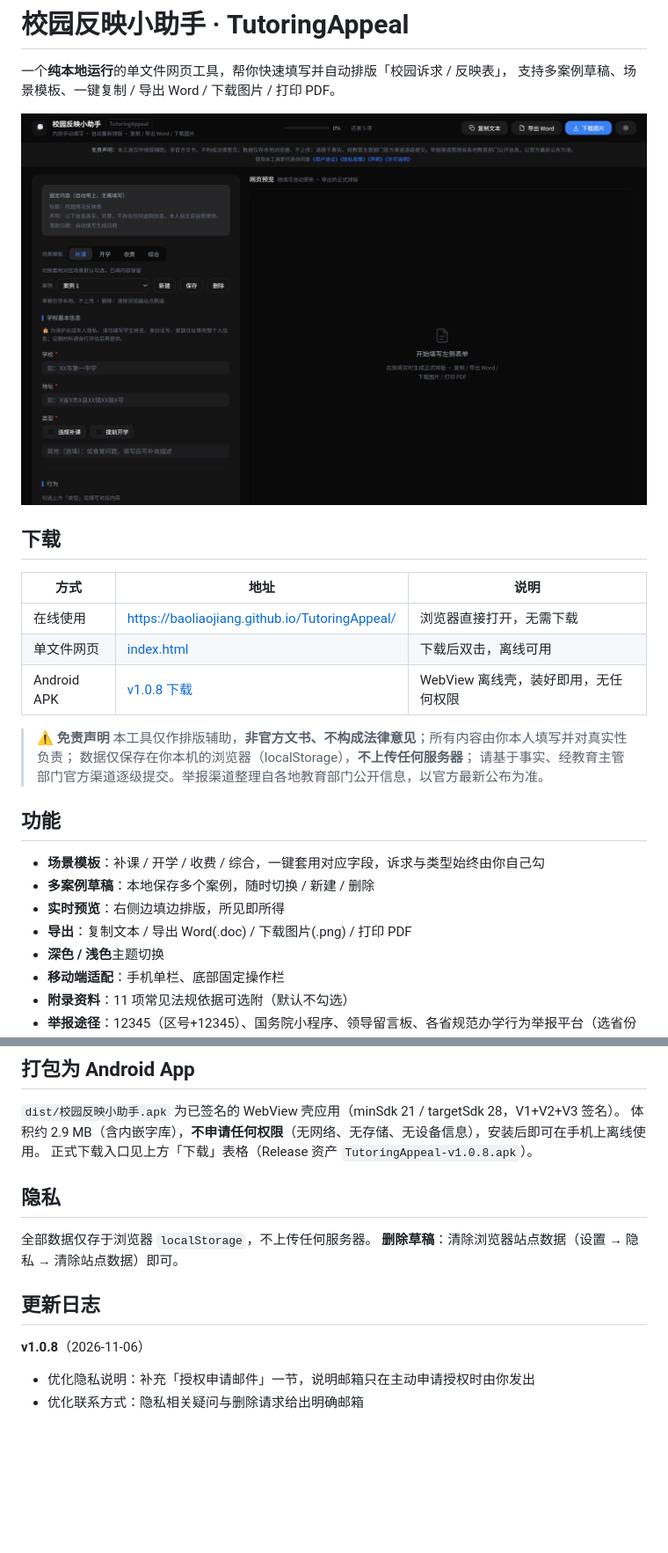
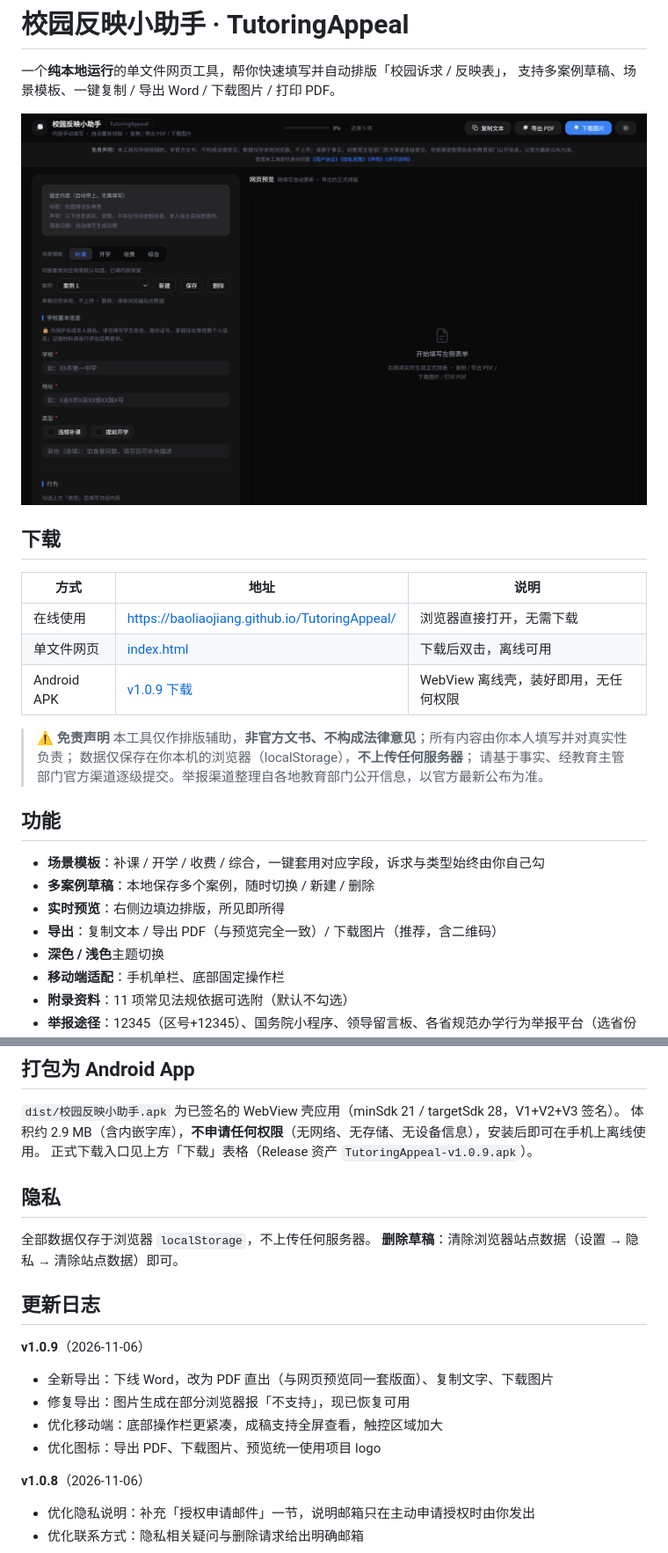
Before and after one commit to baoliaojiang/TutoringAppeal, a Markdown page: README.md, 2 parts joined by grey strips. Shown at 88% size. Drawn GitHub-style; pictures changed too: screenshot.png; blank space fills up the shorter version.

Commit message:
feat: v1.0.9 PDF 直出替代 Word，修复图片导出，移动端与图标优化

```diff
--- a/README.md
+++ b/README.md
@@ -3,7 +3,7 @@
 一个**纯本地运行**的单文件网页工具，帮你快速填写并自动排版「校园诉求 / 反映表」，
 支持多案例草稿、场景模板、一键复制 / 导出 Word / 下载图片 / 打印 PDF。
 
-![screenshot](screenshot.png?v=1.0.5)
+![screenshot](screenshot.png?v=1.0.9)
 
 ## 下载
 
@@ -11,7 +11,7 @@
 | --- | --- | --- |
 | 在线使用 | https://baoliaojiang.github.io/TutoringAppeal/ | 浏览器直接打开，无需下载 |
 | 单文件网页 | [index.html](index.html) | 下载后双击，离线可用 |
-| Android APK | [v1.0.8 下载](https://github.com/baoliaojiang/TutoringAppeal/releases/download/v1.0.8/TutoringAppeal-v1.0.8.apk) | WebView 离线壳，装好即用，无任何权限 |
+| Android APK | [v1.0.9 下载](https://github.com/baoliaojiang/TutoringAppeal/releases/download/v1.0.9/TutoringAppeal-v1.0.9.apk) | WebView 离线壳，装好即用，无任何权限 |
 
 > ⚠️ **免责声明**
 > 本工具仅作排版辅助，**非官方文书、不构成法律意见**；所有内容由你本人填写并对真实性负责；
@@ -23,7 +23,7 @@
 - **场景模板**：补课 / 开学 / 收费 / 综合，一键套用对应字段，诉求与类型始终由你自己勾
 - **多案例草稿**：本地保存多个案例，随时切换 / 新建 / 删除
 - **实时预览**：右侧边填边排版，所见即所得
-- **导出**：复制文本 / 导出 Word(.doc) / 下载图片(.png) / 打印 PDF
+- **导出**：复制文本 / 导出 PDF（与预览完全一致）/ 下载图片（推荐，含二维码）
 - **深色 / 浅色**主题切换
 - **移动端适配**：手机单栏、底部固定操作栏
 - **附录资料**：11 项常见法规依据可选附（默认不勾选）
@@ -41,7 +41,7 @@
 
 `dist/校园反映小助手.apk` 为已签名的 WebView 壳应用（minSdk 21 / targetSdk 28，V1+V2+V3 签名）。
 体积约 2.9 MB（含内嵌字库），**不申请任何权限**（无网络、无存储、无设备信息），安装后即可在手机上离线使用。
-正式下载入口见上方「下载」表格（Release 资产 `TutoringAppeal-v1.0.8.apk`）。
+正式下载入口见上方「下载」表格（Release 资产 `TutoringAppeal-v1.0.9.apk`）。
 
 ## 隐私
 
@@ -49,6 +49,12 @@
 **删除草稿**：清除浏览器站点数据（设置 → 隐私 → 清除站点数据）即可。
 
 ## 更新日志
+
+**v1.0.9**（2026-11-06）
+- 全新导出：下线 Word，改为 PDF 直出（与网页预览同一套版面）、复制文字、下载图片
+- 修复导出：图片生成在部分浏览器报「不支持」，现已恢复可用
+- 优化移动端：底部操作栏更紧凑，成稿支持全屏查看，触控区域加大
+- 优化图标：导出 PDF、下载图片、预览统一使用项目 logo
 
 **v1.0.8**（2026-11-06）
 - 优化隐私说明：补充「授权申请邮件」一节，说明邮箱只在主动申请授权时由你发出
```
Also changed, not shown: 3 other files.
